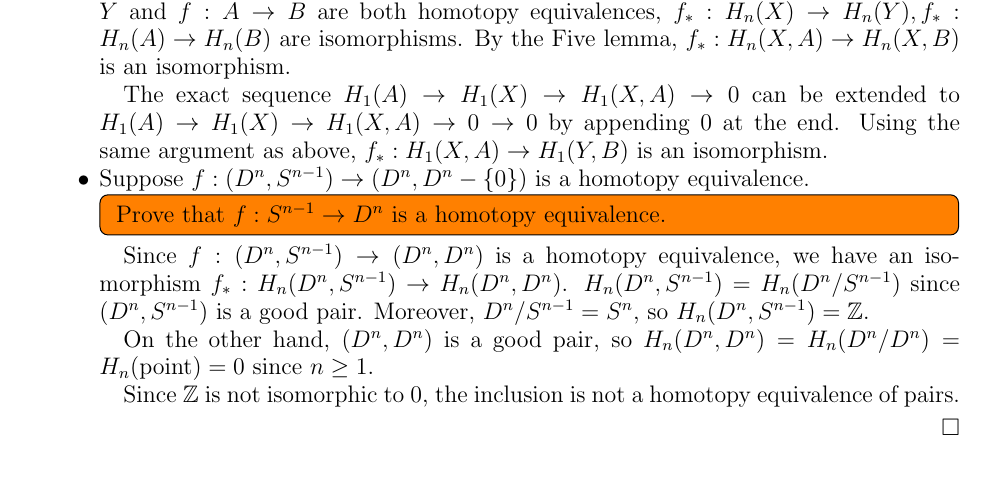
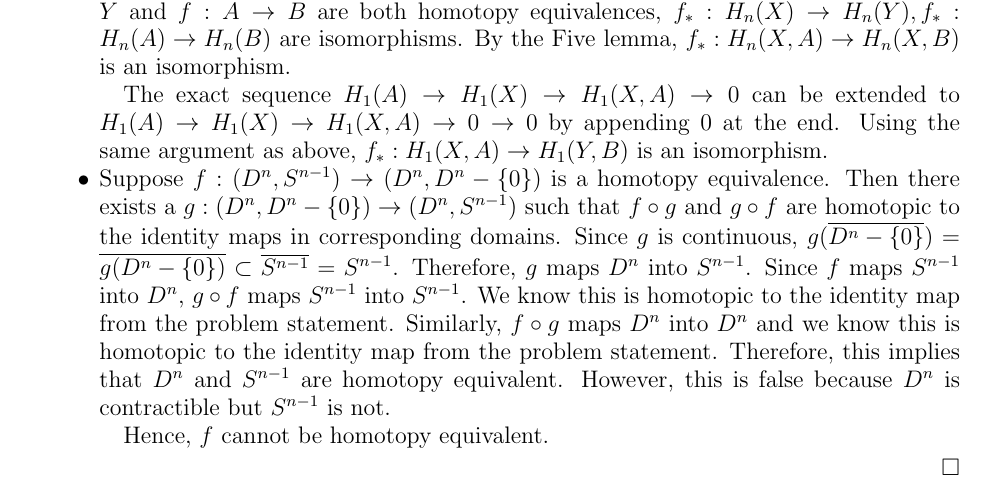
Before and after one commit to hidenori-shinohara/courses, a LaTeX problem sheet (math611/hw9/math-611-due-11-13.tex): part of the page, cut so that both start at the same text. Compiled offline with pdfLaTeX.

Commit message:
Finish Problem 27 (611)

```diff
--- a/math611/hw9/math-611-due-11-13.tex
+++ b/math611/hw9/math-611-due-11-13.tex
@@ -86,16 +86,16 @@
       Using the same argument as above, $f_*: H_1(X, A) \rightarrow H_1(Y, B)$ is an isomorphism.
     \item
       Suppose $f: (D^n, S^{n - 1}) \rightarrow (D^n, D^n - \{ 0 \})$ is a homotopy equivalence.
-      \todo[inline,caption={}]{
-        Prove that $f: S^{n - 1} \rightarrow D^n$ is a homotopy equivalence.
-      }
-      Since $f: (D^n, S^{n - 1}) \rightarrow (D^n, D^n)$ is a homotopy equivalence, we have an isomorphism $f_*: H_n(D^n, S^{n - 1}) \rightarrow H_n(D^n, D^n)$.
-      $H_n(D^n, S^{n - 1}) = H_n(D^n / S^{n-1})$ since $(D^n, S^{n - 1})$ is a good pair.
-      Moreover, $D^n / S^{n - 1} = S^n$, so $H_n(D^n, S^{n - 1}) = \mathbb{Z}$.
+      Then there exists a $g: (D^n, D^n - \{ 0 \}) \rightarrow (D^n, S^{n - 1})$ such that $f \circ g$ and $g \circ f$ are homotopic to the identity maps in corresponding domains.
+      Since $g$ is continuous, $g(\overline{D^n - \{ 0 \}}) = \overline{g(D^n - \{ 0 \})} \subset \overline{S^{n - 1}} = S^{n - 1}$.
+      Therefore, $g$ maps $D^n$ into $S^{n - 1}$.
+      Since $f$ maps $S^{n - 1}$ into $D^n$, $g \circ f$ maps $S^{n - 1}$ into $S^{n - 1}$.
+      We know this is homotopic to the identity map from the problem statement.
+      Similarly, $f \circ g$ maps $D^n$ into $D^n$ and we know this is homotopic to the identity map from the problem statement.
+      Therefore, this implies that $D^n$ and $S^{n - 1}$ are homotopy equivalent.
+      However, this is false because $D^n$ is contractible but $S^{n - 1}$ is not.
 
-      On the other hand, $(D^n, D^n)$ is a good pair, so $H_n(D^n, D^n) = H_n(D^n/D^n) = H_n(\text{point}) = 0$ since $n \geq 1$.
-
-      Since $\mathbb{Z}$ is not isomorphic to $0$, the inclusion is not a homotopy equivalence of pairs.
+      Hence, $f$ cannot be homotopy equivalent.
   \end{itemize}
 
 \end{proof}
```
Also changed, not shown: math611/hw9/math-611-due-11-13.pdf.
